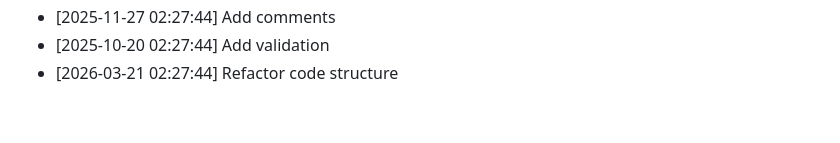
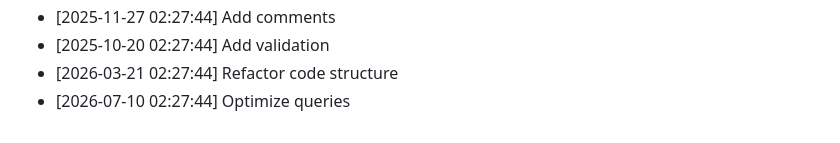
Before and after one commit to yash2277-ctrl/personal-portfolio, a Markdown page: README.md, the part around the change. Rendered like a GitHub page.

Commit message:
fix: Optimize queries

```diff
--- a/README.md
+++ b/README.md
@@ -560,3 +560,4 @@ Full Stack Developer | MERN Stack Specialist
 - [2025-11-27 02:27:44] Add comments
 - [2025-10-20 02:27:44] Add validation
 - [2026-03-21 02:27:44] Refactor code structure
+- [2026-07-10 02:27:44] Optimize queries
```
